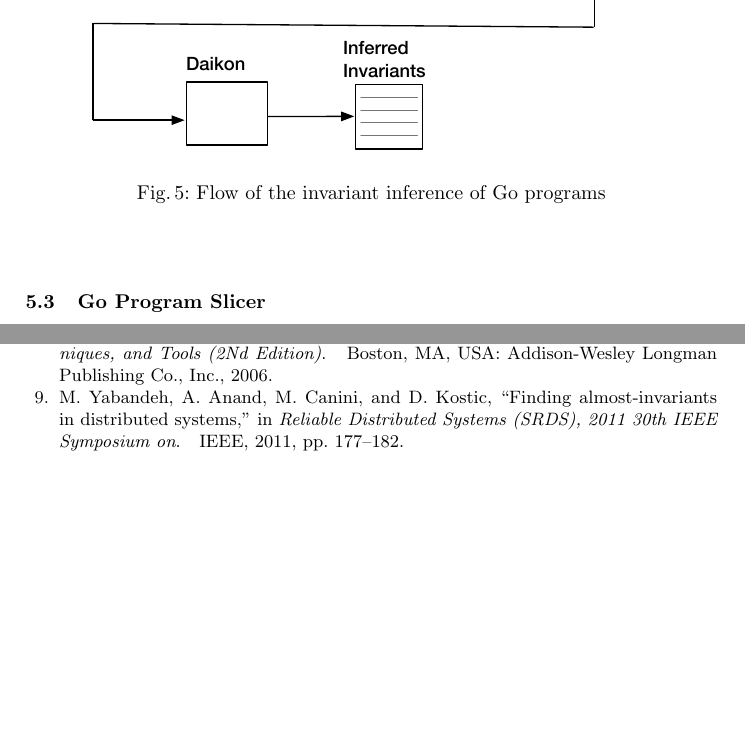
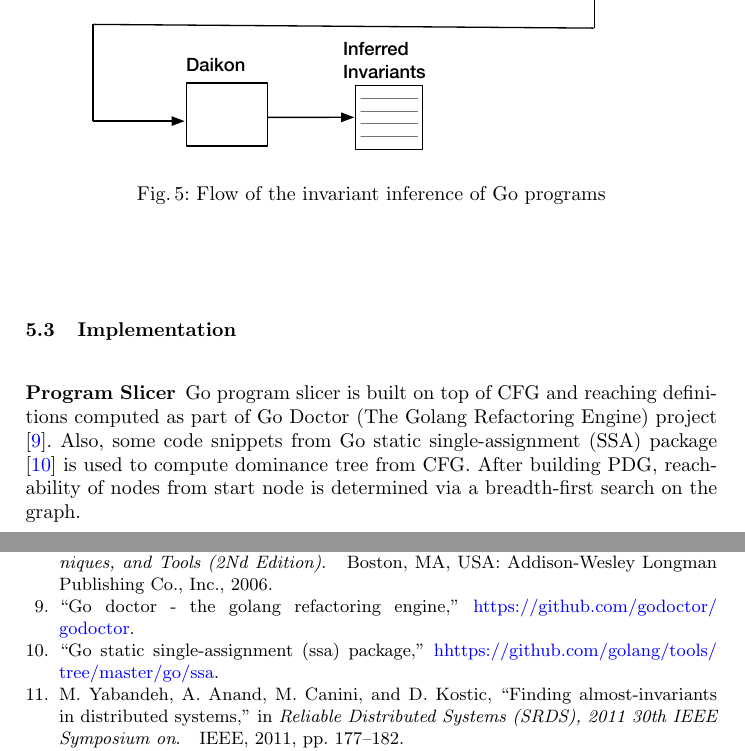
Before and after one commit to arashthearcher/DistributedSystemProject, a LaTeX paper (Doc/paper.tex, which reads Doc/evalrelate.tex): two parts of pages 8 and 10 of 10, joined at a grey line, cut so that both start at the same text, the shorter picture padded with empty space. Compiled offline with pdfLaTeX.

Commit message:
Some Notes On Implementation

```diff
--- a/Doc/evalrelate.tex
+++ b/Doc/evalrelate.tex
@@ -1,4 +1,8 @@
-\subsection{Go Program Slicer}
+\subsection{Implementation}
+
+\subsubsection{Program Slicer}
+
+Go program slicer is built on top of CFG and reaching definitions computed as part of Go Doctor (The Golang Refactoring Engine) project \cite{godoctor}. Also, some code snippets from Go static single-assignment (SSA) package \cite{ssa} is used to compute dominance tree from CFG. After building PDG, reachability of nodes from start node is determined via a breadth-first search on the graph.
 
 
 
```
Also changed, not shown: Doc/paper.bib (+10 -0 lines).
